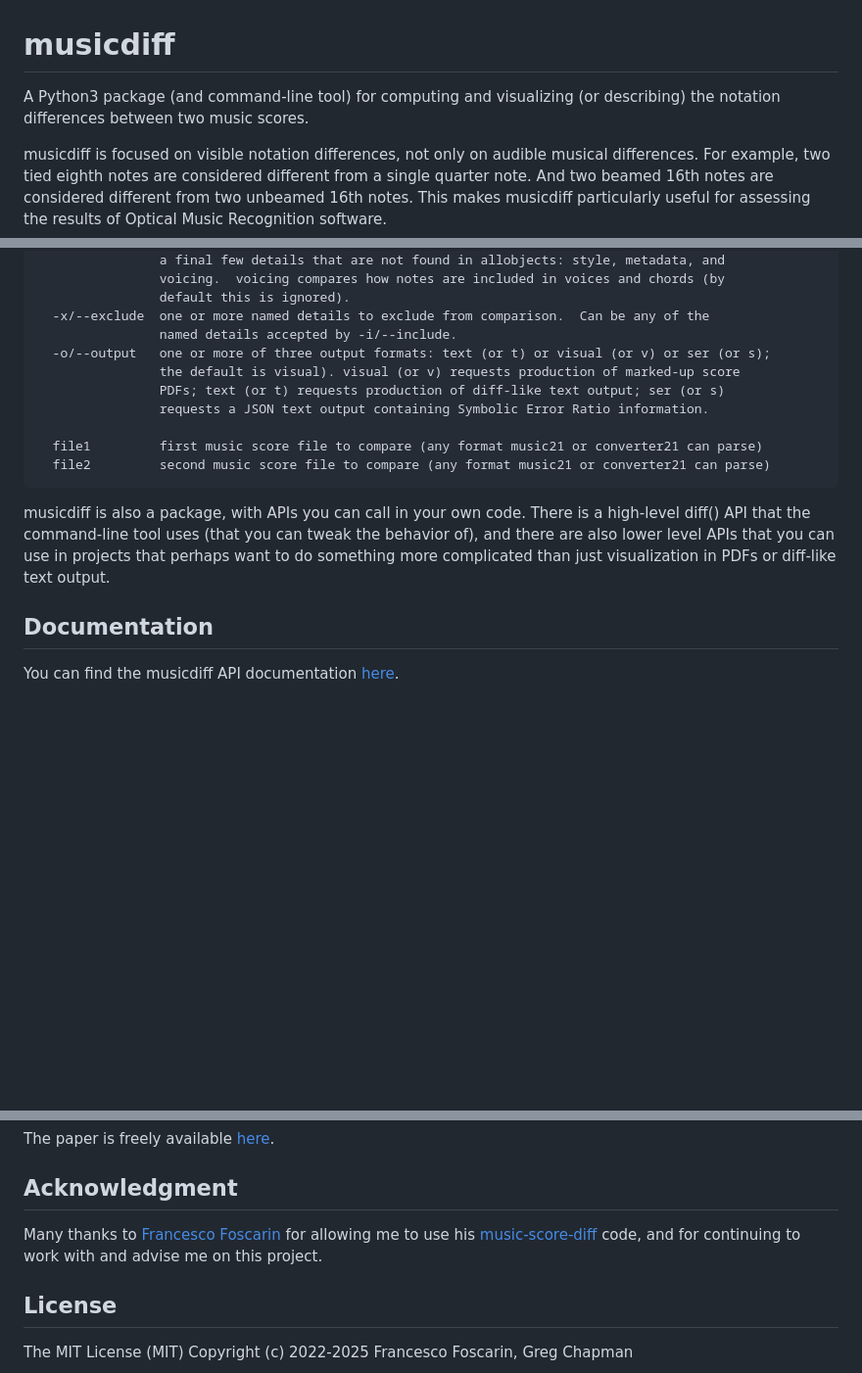
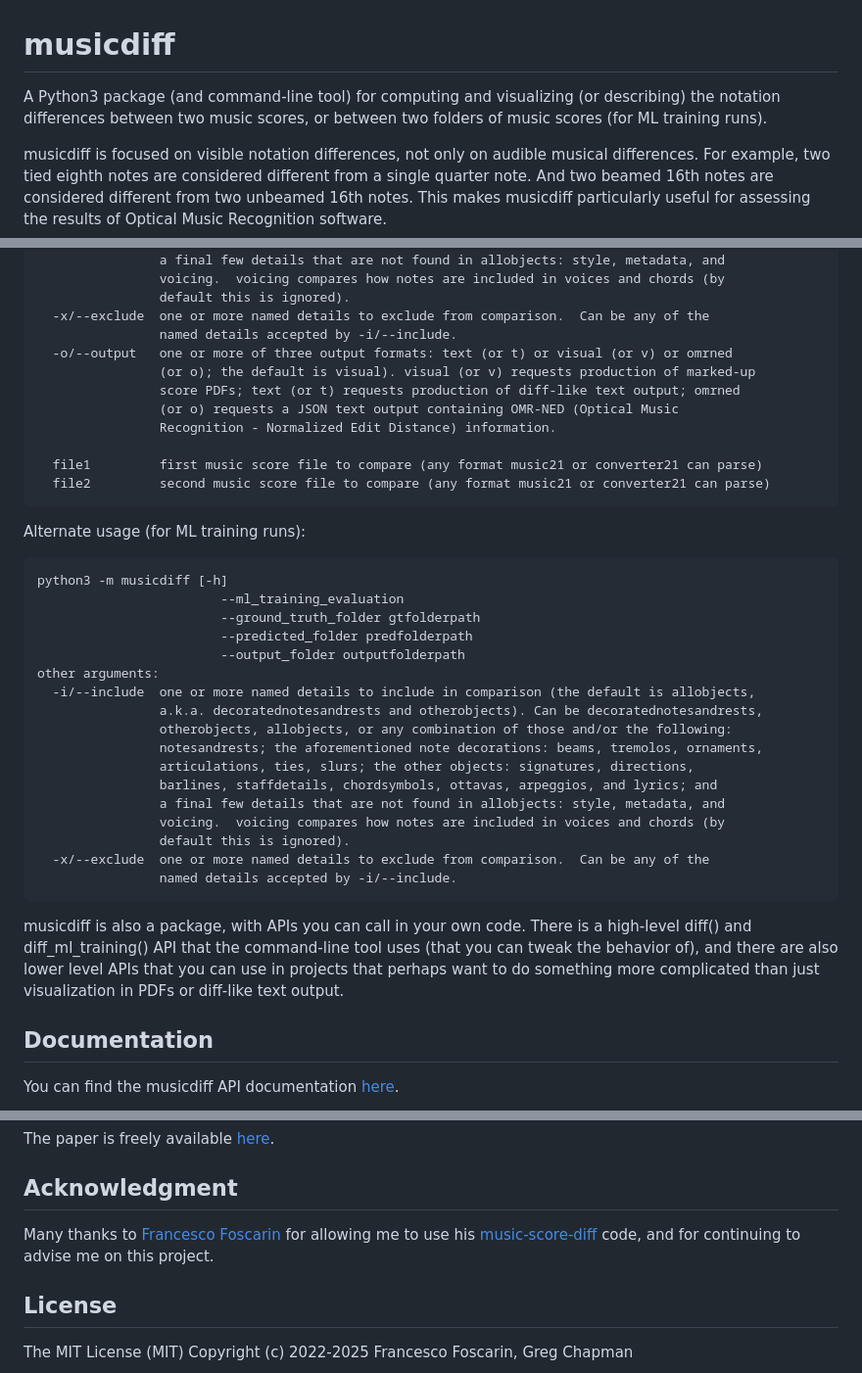
Before and after one commit to gregchapman-dev/musicdiff, a Markdown page: pypi_README.md, 3 parts joined by grey strips. Shown at 98% size. Rendered like a GitHub page; blank space fills up the shorter version.

```diff
--- a/pypi_README.md
+++ b/pypi_README.md
@@ -1,5 +1,5 @@
 # musicdiff
-A Python3 package (and command-line tool) for computing and visualizing (or describing) the notation differences between two music scores.
+A Python3 package (and command-line tool) for computing and visualizing (or describing) the notation differences between two music scores, or between two folders of music scores (for ML training runs).
 
 musicdiff is focused on visible notation differences, not only on audible musical differences.  For example, two tied eighth notes are considered different from a single quarter note.  And two beamed 16th notes are considered different from two unbeamed 16th notes. This makes musicdiff particularly useful for assessing the results of Optical Music Recognition software.
 
@@ -26,15 +26,36 @@ On the command line:
                     default this is ignored).
       -x/--exclude  one or more named details to exclude from comparison.  Can be any of the
                     named details accepted by -i/--include.
-      -o/--output   one or more of three output formats: text (or t) or visual (or v) or ser (or s);
-                    the default is visual). visual (or v) requests production of marked-up score
-                    PDFs; text (or t) requests production of diff-like text output; ser (or s)
-                    requests a JSON text output containing Symbolic Error Ratio information.
+      -o/--output   one or more of three output formats: text (or t) or visual (or v) or omrned
+                    (or o); the default is visual). visual (or v) requests production of marked-up
+                    score PDFs; text (or t) requests production of diff-like text output; omrned
+                    (or o) requests a JSON text output containing OMR-NED (Optical Music
+                    Recognition - Normalized Edit Distance) information.
 
       file1         first music score file to compare (any format music21 or converter21 can parse)
       file2         second music score file to compare (any format music21 or converter21 can parse)
 
-musicdiff is also a package, with APIs you can call in your own code. There is a high-level diff() API that the command-line tool uses (that you can tweak the behavior of), and there are also lower level APIs that you can use in projects that perhaps want to do something more complicated than just visualization in PDFs or diff-like text output.
+Alternate usage (for ML training runs):
+
+    python3 -m musicdiff [-h]
+                            --ml_training_evaluation
+                            --ground_truth_folder gtfolderpath
+                            --predicted_folder predfolderpath
+                            --output_folder outputfolderpath
+    other arguments:
+      -i/--include  one or more named details to include in comparison (the default is allobjects,
+                    a.k.a. decoratednotesandrests and otherobjects). Can be decoratednotesandrests,
+                    otherobjects, allobjects, or any combination of those and/or the following:
+                    notesandrests; the aforementioned note decorations: beams, tremolos, ornaments,
+                    articulations, ties, slurs; the other objects: signatures, directions,
+                    barlines, staffdetails, chordsymbols, ottavas, arpeggios, and lyrics; and
+                    a final few details that are not found in allobjects: style, metadata, and
+                    voicing.  voicing compares how notes are included in voices and chords (by
+                    default this is ignored).
+      -x/--exclude  one or more named details to exclude from comparison.  Can be any of the
+                    named details accepted by -i/--include.
+
+musicdiff is also a package, with APIs you can call in your own code. There is a high-level diff() and diff_ml_training() API that the command-line tool uses (that you can tweak the behavior of), and there are also lower level APIs that you can use in projects that perhaps want to do something more complicated than just visualization in PDFs or diff-like text output.
 
 ## Documentation
 You can find the musicdiff API documentation [here](https://gregchapman-dev.github.io/musicdiff).
@@ -55,7 +76,7 @@ If you use this work in any research, please cite the relevant paper:
 The paper is freely available [here](https://hal.inria.fr/hal-02267454v2/document).
 
 ## Acknowledgment
-Many thanks to [Francesco Foscarin](https://github.com/fosfrancesco) for allowing me to use his [music-score-diff](https://github.com/fosfrancesco/music-score-diff.git) code, and for continuing to work with and advise me on this project.
+Many thanks to [Francesco Foscarin](https://github.com/fosfrancesco) for allowing me to use his [music-score-diff](https://github.com/fosfrancesco/music-score-diff.git) code, and for continuing to advise me on this project.
 
 ## License
 The MIT License (MIT)
```
Also changed, not shown: README.md (+31 -10 lines).
